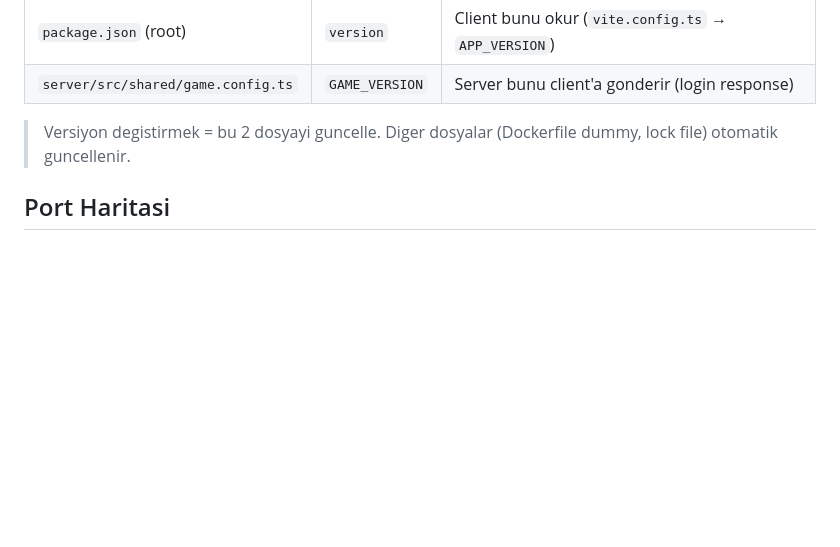
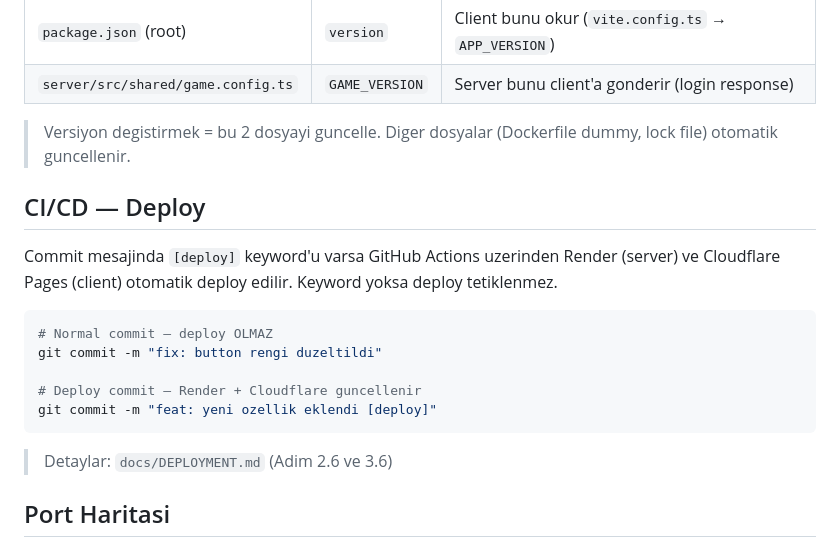
Before and after one commit to Edleron/hub-bluff, a Markdown page: docs/01_MASTER.md, the part around the change. Rendered like a GitHub page; blank space fills up the shorter version.

Commit message:
docs: add CI/CD deployment instructions and examples to 01_MASTER.md

````diff
--- a/docs/01_MASTER.md
+++ b/docs/01_MASTER.md
@@ -60,6 +60,20 @@ Versiyon **2 noktadan** yonetilir:
 | `server/src/shared/game.config.ts` | `GAME_VERSION` | Server bunu client'a gonderir (login response) |
 
 > Versiyon degistirmek = bu 2 dosyayi guncelle. Diger dosyalar (Dockerfile dummy, lock file) otomatik guncellenir.
+
+## CI/CD — Deploy
+
+Commit mesajinda `[deploy]` keyword'u varsa GitHub Actions uzerinden Render (server) ve Cloudflare Pages (client) otomatik deploy edilir. Keyword yoksa deploy tetiklenmez.
+
+```bash
+# Normal commit — deploy OLMAZ
+git commit -m "fix: button rengi duzeltildi"
+
+# Deploy commit — Render + Cloudflare guncellenir
+git commit -m "feat: yeni ozellik eklendi [deploy]"
+```
+
+> Detaylar: `docs/DEPLOYMENT.md` (Adim 2.6 ve 3.6)
 
 ## Port Haritasi
 
````
